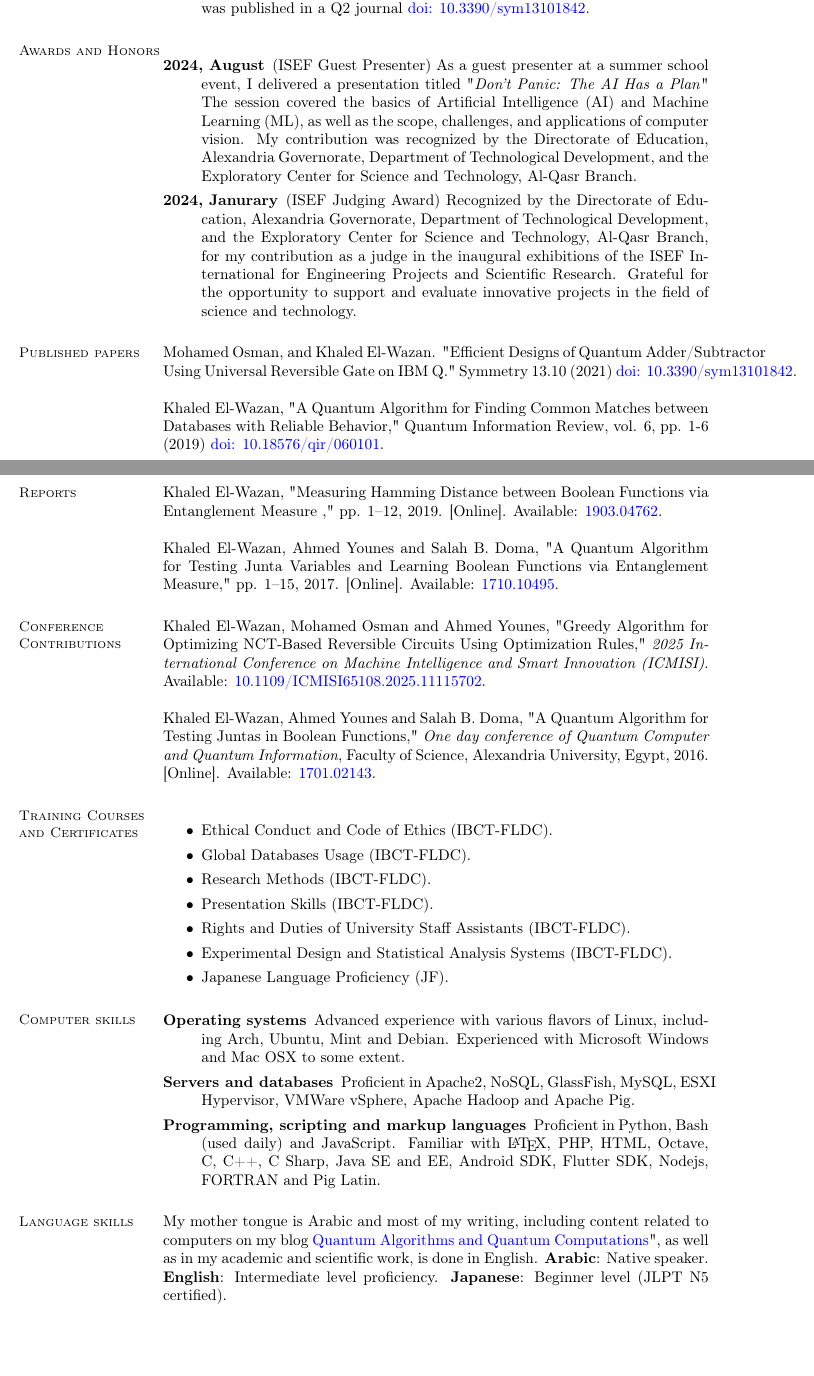
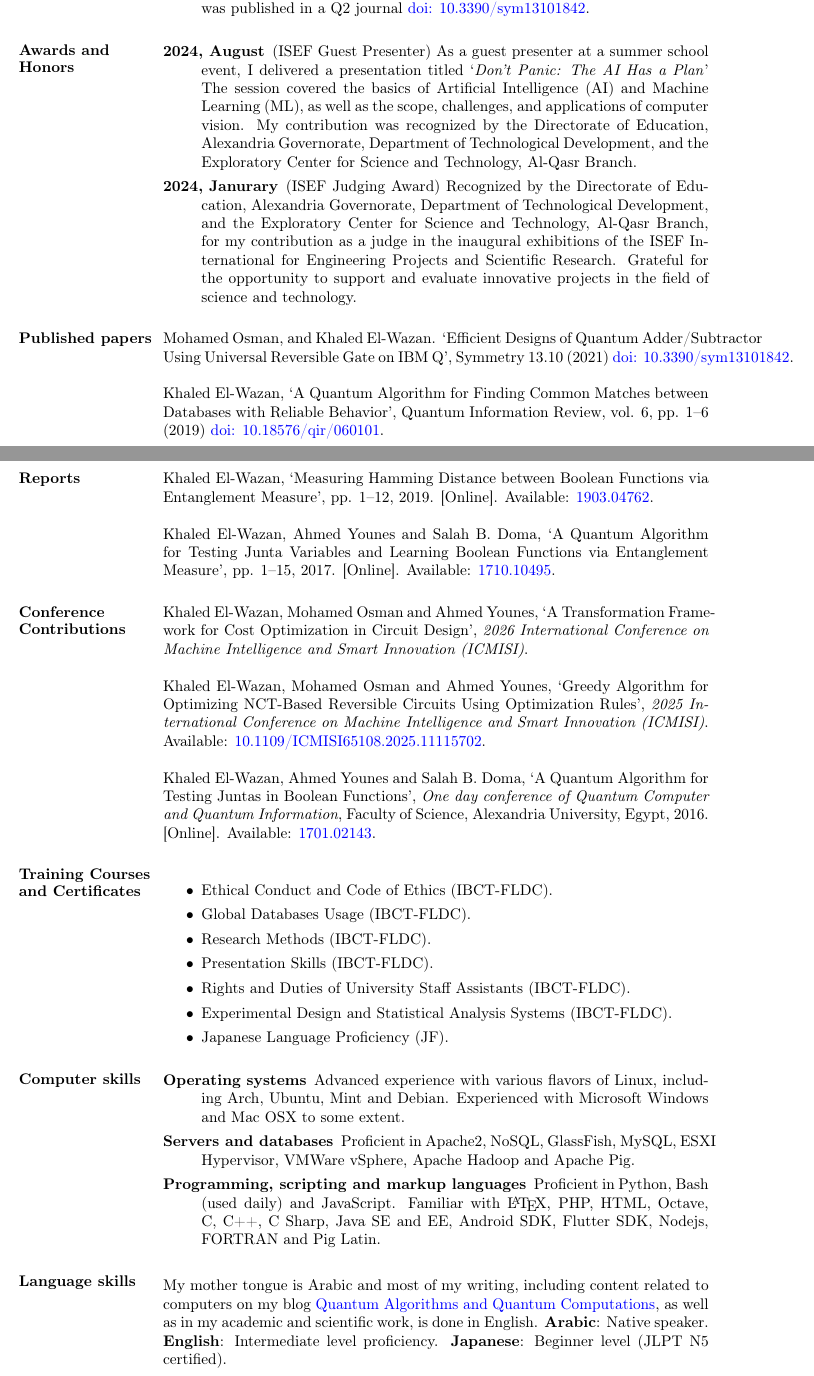
Before and after one commit to KhaledElwazan/my_academic_cv, a LaTeX CV (cv.tex): two parts of pages 2 and 3 of 3, joined at a grey line, cut so that both start at the same text, the shorter picture padded with empty space. Compiled offline with pdfLaTeX.

Commit message:
Update cv.tex formatting and content; adjust section titles and improve LaTeX syntax

```diff
--- a/cv.tex
+++ b/cv.tex
@@ -113,41 +113,42 @@ linkcolor=blue, citecolor=blue, urlcolor=blue]{hyperref}
 		\item[2020 March $\rightarrow$ 2022] Worked on a funded research project by the \textit{Academy of Scientific Research and Technology (ASRT), Grand number 6614}. Our work was published in a Q2 journal \doi{10.3390/sym13101842}.
 	\end{description}
 
-	\section{\mysidestyle Awards and Honors}
+	\section{Awards and Honors\mysidestyle}\vspace{1mm}
 	\begin{description}
-		\item [2024, August] (ISEF Guest Presenter) As a guest presenter at a summer school event, I delivered a presentation titled "\textit{Don't Panic: The AI Has a Plan}" The session covered the basics of Artificial Intelligence (AI) and Machine Learning (ML), as well as the scope, challenges, and applications of computer vision. My contribution was recognized by the Directorate of Education, Alexandria Governorate, Department of Technological Development, and the Exploratory Center for Science and Technology, Al-Qasr Branch.
+		\item [2024, August] (ISEF Guest Presenter) As a guest presenter at a summer school event, I delivered a presentation titled `\textit{Don't Panic: The AI Has a Plan}' The session covered the basics of Artificial Intelligence (AI) and Machine Learning (ML), as well as the scope, challenges, and applications of computer vision. My contribution was recognized by the Directorate of Education, Alexandria Governorate, Department of Technological Development, and the Exploratory Center for Science and Technology, Al-Qasr Branch.
 		\item[2024, Janurary] (ISEF Judging Award) Recognized by the Directorate of Education, Alexandria Governorate, Department of Technological Development, and the Exploratory Center for Science and Technology, Al-Qasr Branch, for my contribution as a judge in the inaugural exhibitions of the ISEF International for Engineering Projects and Scientific Research. Grateful for the opportunity to support and evaluate innovative projects in the field of science and technology.
 	\end{description}
 
 
-	\section{ \mysidestyle Published papers}
+	\section{Published papers\mysidestyle}
 
-	Mohamed Osman, and Khaled El-Wazan. "Efficient Designs of Quantum Adder/Subtractor Using Universal Reversible Gate on IBM Q." Symmetry 13.10 (2021) \doi{10.3390/sym13101842}.
+	Mohamed Osman, and Khaled El-Wazan. `Efficient Designs of Quantum Adder/Subtractor Using Universal Reversible Gate on IBM Q', Symmetry 13.10 (2021) \doi{10.3390/sym13101842}.
 
 
-	Khaled El-Wazan, "A Quantum Algorithm for Finding Common Matches between Databases with Reliable Behavior," Quantum Information Review, vol. 6, pp. 1-6 (2019) \doi{10.18576/qir/060101}.
+	Khaled El-Wazan, `A Quantum Algorithm for Finding Common Matches between Databases with Reliable Behavior', Quantum Information Review, vol. 6, pp. 1--6 (2019) \doi{10.18576/qir/060101}.
 
 
-	\section{\mysidestyle Reports}
+	\section{Reports\mysidestyle}
 
-	Khaled El-Wazan, "Measuring Hamming Distance between Boolean Functions via Entanglement Measure ,"  pp. 1--12, 2019.
+	Khaled El-Wazan, `Measuring Hamming Distance between Boolean Functions via Entanglement Measure',  pp. 1--12, 2019.
 		[Online]. Available: \href{http://arxiv.org/abs/1903.04762}{1903.04762}.
 
 
 
-	Khaled El-Wazan, Ahmed Younes and Salah B. Doma, "A Quantum Algorithm for Testing Junta Variables and Learning Boolean Functions via Entanglement Measure,"  pp. 1--15, 2017.
-		[Online]. Available: \href{http://arxiv.org/abs/1710.10495}{1710.10495}.
+	Khaled El-Wazan, Ahmed Younes and Salah B. Doma, `A Quantum Algorithm for Testing Junta Variables and Learning Boolean Functions via Entanglement Measure',  pp. 1--15, 2017. [Online]. Available: \href{http://arxiv.org/abs/1710.10495}{1710.10495}.
 
 
 
-	\section{ \mysidestyle Conference Contributions}
+	\section{Conference Contributions\mysidestyle}
 
-	Khaled El-Wazan, Mohamed Osman and Ahmed Younes, "Greedy Algorithm for Optimizing NCT-Based Reversible Circuits Using Optimization Rules," \textit{2025 International Conference on Machine Intelligence and Smart Innovation (ICMISI)}. Available: \href{https://ieeexplore.ieee.org/document/11115702}{10.1109/ICMISI65108.2025.11115702}.
+	Khaled El-Wazan, Mohamed Osman and Ahmed Younes, `A Transformation Framework for Cost Optimization in Circuit Design', \textit{2026 International Conference on Machine Intelligence and Smart Innovation (ICMISI)}.
 
-	Khaled El-Wazan, Ahmed Younes and Salah B. Doma, "A Quantum Algorithm for Testing Juntas in Boolean Functions," \textit{One day conference of Quantum Computer and Quantum Information}, Faculty of Science, Alexandria University, Egypt, 2016. [Online]. Available: \href{http://arxiv.org/abs/1701.02143}{1701.02143}.
+	Khaled El-Wazan, Mohamed Osman and Ahmed Younes, `Greedy Algorithm for Optimizing NCT-Based Reversible Circuits Using Optimization Rules', \textit{2025 International Conference on Machine Intelligence and Smart Innovation (ICMISI)}. Available: \href{https://ieeexplore.ieee.org/document/11115702}{10.1109/ICMISI65108.2025.11115702}.
+
+	Khaled El-Wazan, Ahmed Younes and Salah B. Doma, `A Quantum Algorithm for Testing Juntas in Boolean Functions', \textit{One day conference of Quantum Computer and Quantum Information}, Faculty of Science, Alexandria University, Egypt, 2016. [Online]. Available: \href{http://arxiv.org/abs/1701.02143}{1701.02143}.
 
 
-	\section{\mysidestyle Training Courses and Certificates}
+	\section{Training Courses and Certificates\mysidestyle}
 	\begin{itemize}
 
 		\item Ethical Conduct and Code of Ethics (IBCT-FLDC).
@@ -163,7 +164,7 @@ linkcolor=blue, citecolor=blue, urlcolor=blue]{hyperref}
 
 
 
-	\section{\mysidestyle Computer skills}\vspace{1mm}
+	\section{Computer skills\mysidestyle}\vspace{1mm}
 	\begin{description}
 		\item[Operating systems] Advanced experience with various flavors of Linux, including Arch, Ubuntu, Mint and Debian. Experienced with Microsoft Windows and Mac OSX to some extent.
 		\item[Servers and databases] Proficient in Apache2, NoSQL, GlassFish, MySQL, ESXI Hypervisor, VMWare vSphere, Apache Hadoop and Apache Pig.
@@ -171,8 +172,8 @@ linkcolor=blue, citecolor=blue, urlcolor=blue]{hyperref}
 	\end{description}
 
 
-	\section{\mysidestyle Language skills}
-	My mother tongue is Arabic and most of my writing, including content related to computers on my blog  \href{https://qaqcblog.quora.com/}{Quantum Algorithms and Quantum Computations}", as well as in my academic and scientific work, is done in English.
+	\section{Language skills\mysidestyle}\vspace{1mm}
+	My mother tongue is Arabic and most of my writing, including content related to computers on my blog  \href{https://qaqcblog.quora.com/}{Quantum Algorithms and Quantum Computations}, as well as in my academic and scientific work, is done in English.
 	\textbf{Arabic}: Native speaker.
 	\textbf{English}: Intermediate level proficiency.
 	\textbf{Japanese}: Beginner level (JLPT N5 certified).
```
Also changed, not shown: cv.pdf, cv.tex (14 more changed lines), 4 other files.
